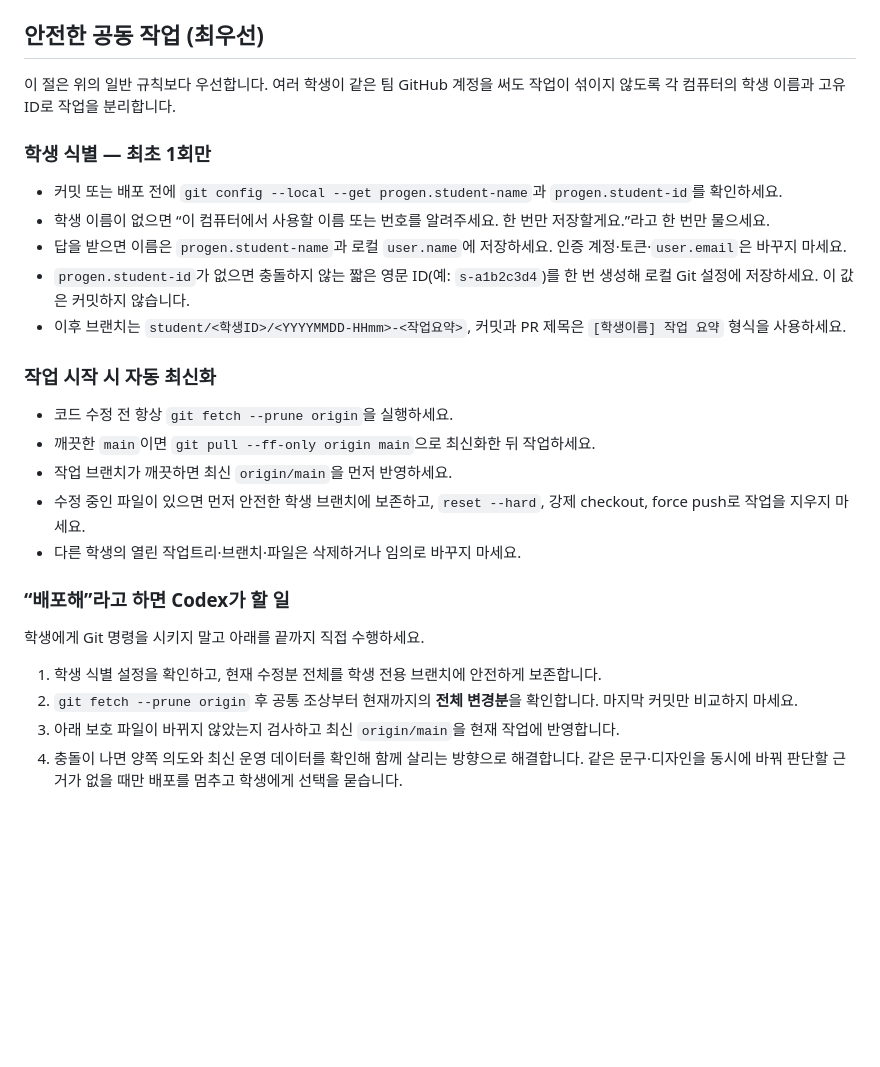
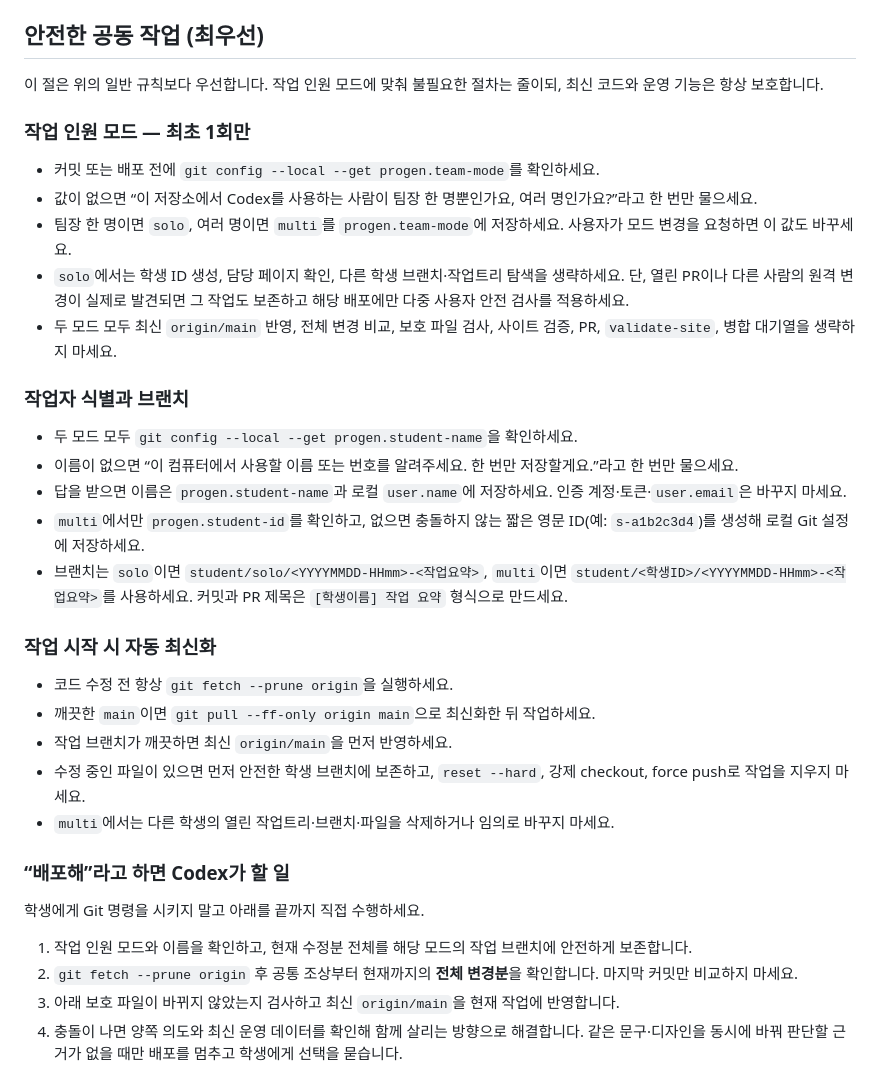
Before and after one commit to progen-ai-kr/seolbaek-vertex, a Markdown page: AGENTS.md, the part around the change. GitHub-like rendering; blank space fills up the shorter version.

Commit message:
chore: add solo work mode

```diff
--- a/AGENTS.md
+++ b/AGENTS.md
@@ -70,26 +70,33 @@
 - 학생은 브랜치·PR·병합 명령을 직접 다룰 필요가 없습니다. 아래의 `배포해` 절차를 Codex가 수행합니다.
 
 ## 안전한 공동 작업 (최우선)
-이 절은 위의 일반 규칙보다 우선합니다. 여러 학생이 같은 팀 GitHub 계정을 써도 작업이 섞이지 않도록 각 컴퓨터의 학생 이름과 고유 ID로 작업을 분리합니다.
+이 절은 위의 일반 규칙보다 우선합니다. 작업 인원 모드에 맞춰 불필요한 절차는 줄이되, 최신 코드와 운영 기능은 항상 보호합니다.
 
-### 학생 식별 — 최초 1회만
-- 커밋 또는 배포 전에 `git config --local --get progen.student-name`과 `progen.student-id`를 확인하세요.
-- 학생 이름이 없으면 “이 컴퓨터에서 사용할 이름 또는 번호를 알려주세요. 한 번만 저장할게요.”라고 한 번만 물으세요.
+### 작업 인원 모드 — 최초 1회만
+- 커밋 또는 배포 전에 `git config --local --get progen.team-mode`를 확인하세요.
+- 값이 없으면 “이 저장소에서 Codex를 사용하는 사람이 팀장 한 명뿐인가요, 여러 명인가요?”라고 한 번만 물으세요.
+- 팀장 한 명이면 `solo`, 여러 명이면 `multi`를 `progen.team-mode`에 저장하세요. 사용자가 모드 변경을 요청하면 이 값도 바꾸세요.
+- `solo`에서는 학생 ID 생성, 담당 페이지 확인, 다른 학생 브랜치·작업트리 탐색을 생략하세요. 단, 열린 PR이나 다른 사람의 원격 변경이 실제로 발견되면 그 작업도 보존하고 해당 배포에만 다중 사용자 안전 검사를 적용하세요.
+- 두 모드 모두 최신 `origin/main` 반영, 전체 변경 비교, 보호 파일 검사, 사이트 검증, PR, `validate-site`, 병합 대기열을 생략하지 마세요.
+
+### 작업자 식별과 브랜치
+- 두 모드 모두 `git config --local --get progen.student-name`을 확인하세요.
+- 이름이 없으면 “이 컴퓨터에서 사용할 이름 또는 번호를 알려주세요. 한 번만 저장할게요.”라고 한 번만 물으세요.
 - 답을 받으면 이름은 `progen.student-name`과 로컬 `user.name`에 저장하세요. 인증 계정·토큰·`user.email`은 바꾸지 마세요.
-- `progen.student-id`가 없으면 충돌하지 않는 짧은 영문 ID(예: `s-a1b2c3d4`)를 한 번 생성해 로컬 Git 설정에 저장하세요. 이 값은 커밋하지 않습니다.
-- 이후 브랜치는 `student/<학생ID>/<YYYYMMDD-HHmm>-<작업요약>`, 커밋과 PR 제목은 `[학생이름] 작업 요약` 형식을 사용하세요.
+- `multi`에서만 `progen.student-id`를 확인하고, 없으면 충돌하지 않는 짧은 영문 ID(예: `s-a1b2c3d4`)를 생성해 로컬 Git 설정에 저장하세요.
+- 브랜치는 `solo`이면 `student/solo/<YYYYMMDD-HHmm>-<작업요약>`, `multi`이면 `student/<학생ID>/<YYYYMMDD-HHmm>-<작업요약>`를 사용하세요. 커밋과 PR 제목은 `[학생이름] 작업 요약` 형식으로 만드세요.
 
 ### 작업 시작 시 자동 최신화
 - 코드 수정 전 항상 `git fetch --prune origin`을 실행하세요.
 - 깨끗한 `main`이면 `git pull --ff-only origin main`으로 최신화한 뒤 작업하세요.
 - 작업 브랜치가 깨끗하면 최신 `origin/main`을 먼저 반영하세요.
 - 수정 중인 파일이 있으면 먼저 안전한 학생 브랜치에 보존하고, `reset --hard`, 강제 checkout, force push로 작업을 지우지 마세요.
-- 다른 학생의 열린 작업트리·브랜치·파일은 삭제하거나 임의로 바꾸지 마세요.
+- `multi`에서는 다른 학생의 열린 작업트리·브랜치·파일을 삭제하거나 임의로 바꾸지 마세요.
 
 ### “배포해”라고 하면 Codex가 할 일
 학생에게 Git 명령을 시키지 말고 아래를 끝까지 직접 수행하세요.
 
-1. 학생 식별 설정을 확인하고, 현재 수정분 전체를 학생 전용 브랜치에 안전하게 보존합니다.
+1. 작업 인원 모드와 이름을 확인하고, 현재 수정분 전체를 해당 모드의 작업 브랜치에 안전하게 보존합니다.
 2. `git fetch --prune origin` 후 공통 조상부터 현재까지의 **전체 변경분**을 확인합니다. 마지막 커밋만 비교하지 마세요.
 3. 아래 보호 파일이 바뀌지 않았는지 검사하고 최신 `origin/main`을 현재 작업에 반영합니다.
 4. 충돌이 나면 양쪽 의도와 최신 운영 데이터를 확인해 함께 살리는 방향으로 해결합니다. 같은 문구·디자인을 동시에 바꿔 판단할 근거가 없을 때만 배포를 멈추고 학생에게 선택을 묻습니다.
```
